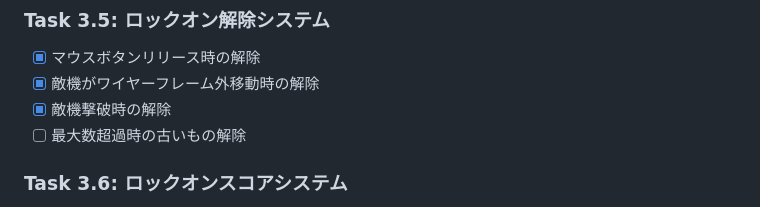
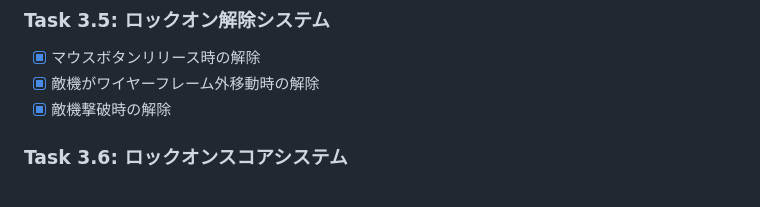
Before and after one commit to Mooan/amazonq-game-challange, a Markdown page: doc/Task.md, the part around the change. Rendered like a GitHub page.

Commit message:
Task 3.5: Complete lock-on removal system - change max target specification to prevent new locks when limit reached

```diff
--- a/doc/Task.md
+++ b/doc/Task.md
@@ -102,7 +102,6 @@
 - [x] マウスボタンリリース時の解除
 - [x] 敵機がワイヤーフレーム外移動時の解除
 - [x] 敵機撃破時の解除
-- [ ] 最大数超過時の古いもの解除
 
 ### Task 3.6: ロックオンスコアシステム
 - [ ] ロックオンレーザー撃破スコア（200点）
```
